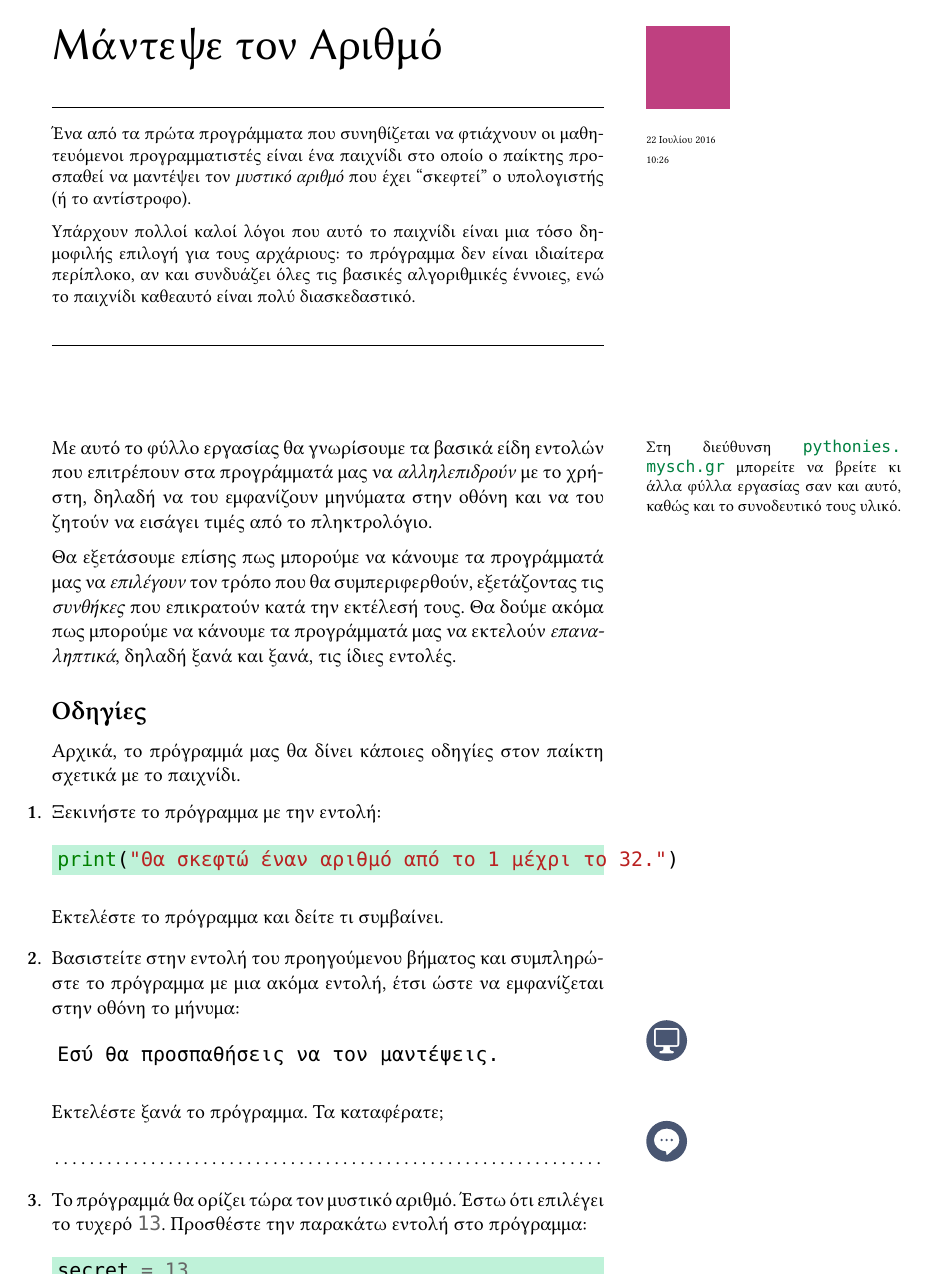
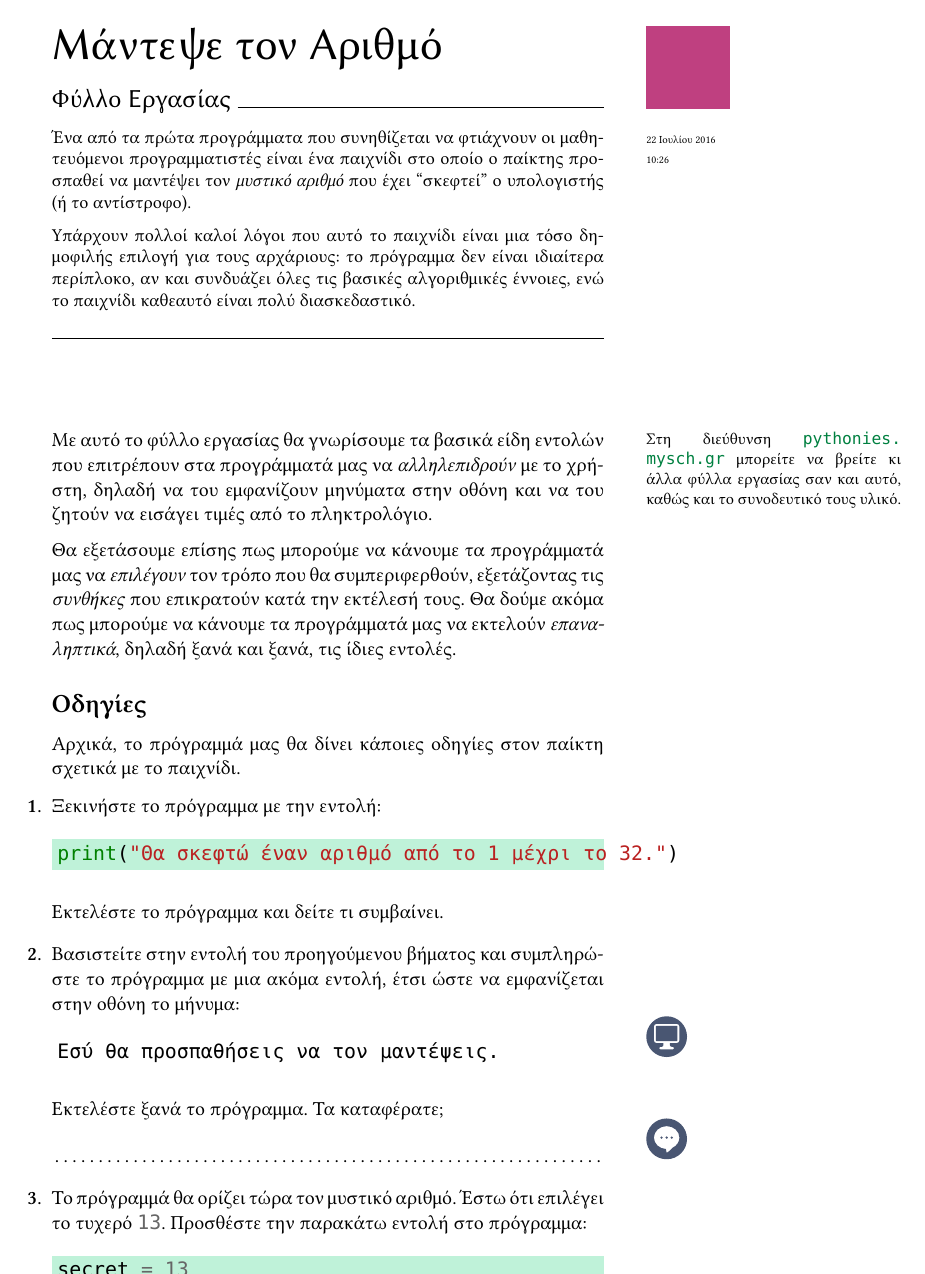
Before and after one commit to boukeas/pythonies, a LaTeX book (guess/worksheets/guess-standalone.tex, which reads share/tuftelike.tex): page 1 of 11. Compiled offline with XeLaTeX; a missing font is replaced by an installed copy or a similar font.

Commit message:
Χρήση των \worksheettrue και \solutionstrue στα ΦΕ.
Τα booleans worksheet και solutions είχαν εισαχθεί κατά
τη διάρκεια ανάπτυξης μεταγενέστερων φύλλων εργασίας.
Τώρα εισήχθησαν στα φύλλα εκείνα και τις λύσεις τους όπου
δεν είχαν χρησιμοποιηθεί.

Επίσης, έγινε μια μικροαλλαγή στο \chapterwabstract του
tuftelike.tex, ώστε το \hrulefill κάτω από τον τίτλο να
ευθυγραμμίζεται με το τετράγωνο που περιέχει τον αριθμό
του κεφαλαίου.

```diff
--- a/guess/worksheets/guess-standalone.tex
+++ b/guess/worksheets/guess-standalone.tex
@@ -1,6 +1,5 @@
 \documentclass[a4paper,11pt,oneside]{book}
 
-\newcommand{\standalone}{}
 \input{../../share/tuftelike}
 \input{../../share/colors}
 \setcounter{part}{1}
@@ -12,6 +11,7 @@
 
 \begin{document}
 
+\worksheettrue
 \chapterwabstract{Μάντεψε τον Αριθμό}{Ένα από τα πρώτα προγράμματα που συνηθίζεται να φτιάχνουν οι μαθητευόμενοι προγραμματιστές είναι ένα παιχνίδι στο οποίο ο παίκτης προσπαθεί να μαντέψει τον \emph{μυστικό αριθμό} που έχει ``σκεφτεί'' ο υπολογιστής (ή το αντίστροφο).
 
 Υπάρχουν πολλοί καλοί λόγοι που αυτό το παιχνίδι είναι μια τόσο δημοφιλής επιλογή για τους αρχάριους: το πρόγραμμα δεν είναι ιδιαίτερα περίπλοκο, αν και συνδυάζει όλες τις βασικές αλγοριθμικές έννοιες, ενώ το παιχνίδι καθεαυτό είναι πολύ διασκεδαστικό.
--- a/share/tuftelike.tex
+++ b/share/tuftelike.tex
@@ -330,15 +330,16 @@
     \vspace{-\parskip}
     \Large
     \ifsolutions
+        \vspace{4pt}
         Ενδεικτικές Απαντήσεις Φύλλου Εργασίας \hrulefill
     \else
-        \vspace{2 pt}
+        \vspace{4pt}
         Φύλλο Εργασίας\ \hrulefill
         \vspace{\parskip}\\
         \small\rmfamily\textmd\abstract
         \vspace{\parskip}
         \concepts
-        \vspace{\parskip}\\\mbox{}\hrulefill
+        \\\mbox{}\hrulefill
     \fi
 \else
     \vspace{-10pt}
```
Also changed, not shown: answer/worksheets/answer-worksheet-solutions.tex (+0 -1 lines), answer/worksheets/answer-worksheet.tex (+1 -1 lines), craps/worksheets/craps-worksheet.tex (+1 -0 lines).
